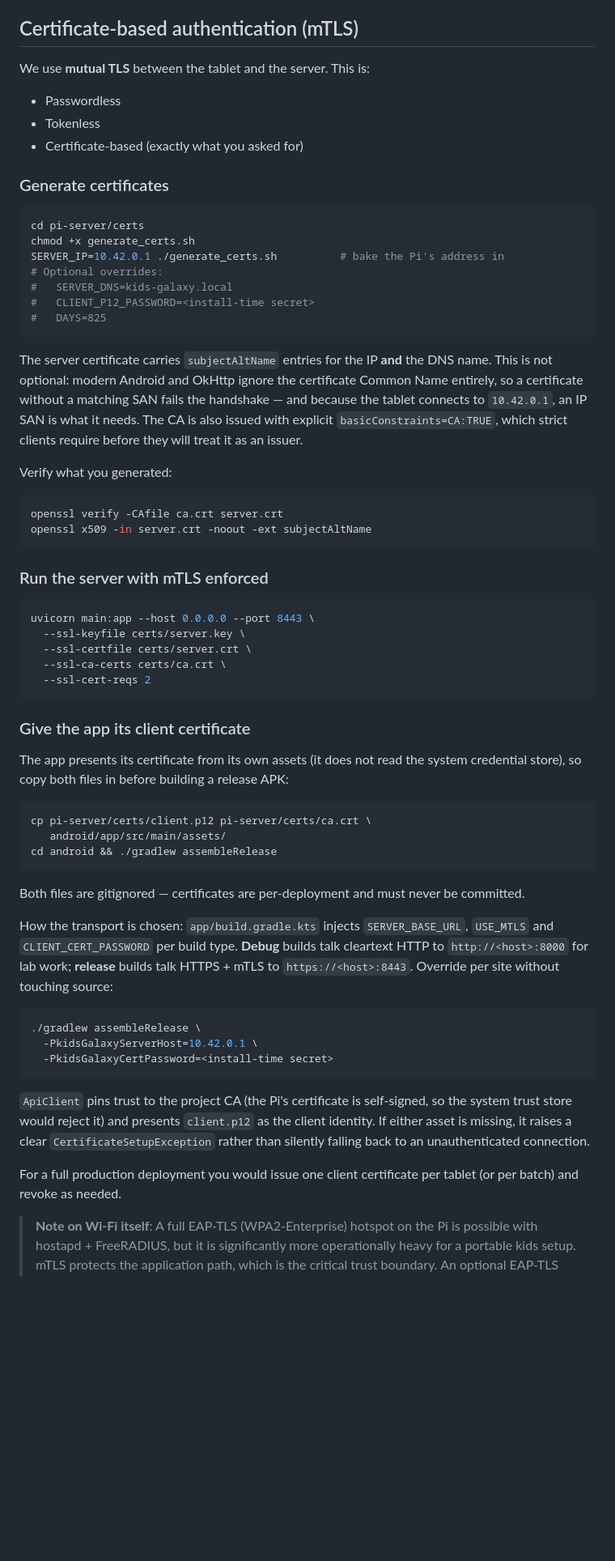
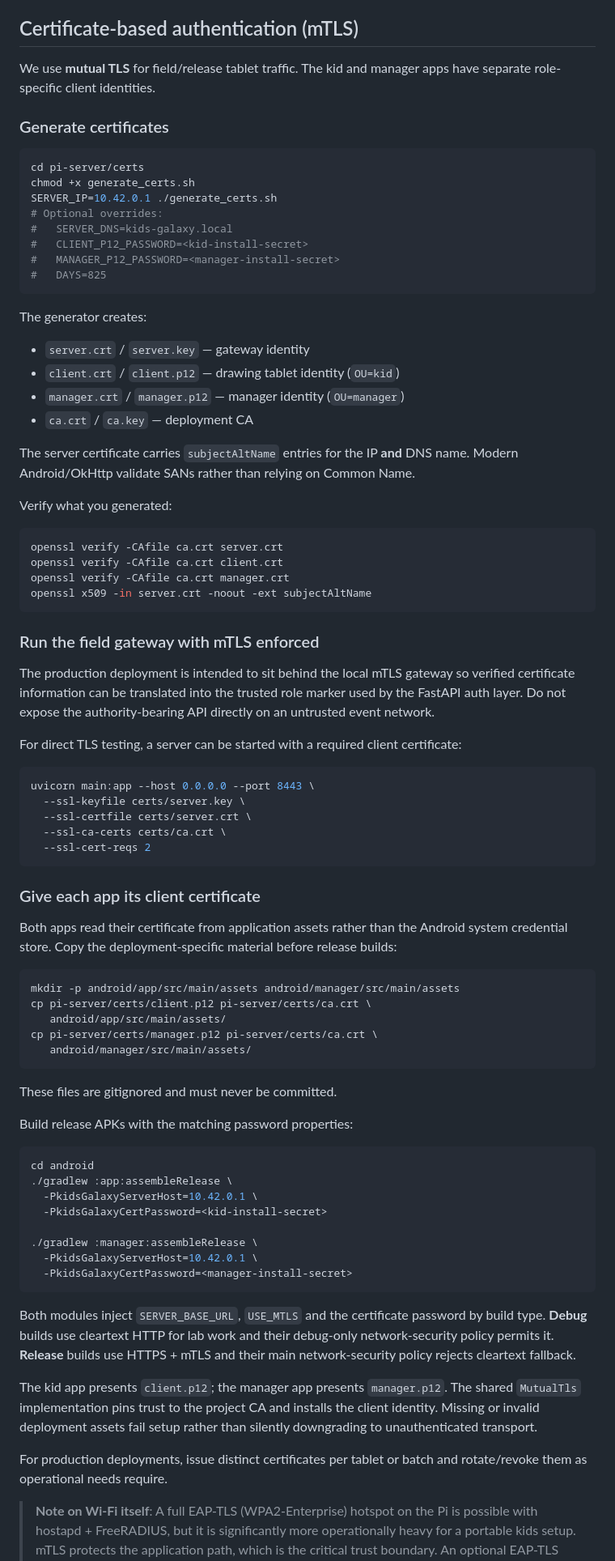
Before and after one commit to Leon-Barriault/kids-galaxy-projector, a Markdown page: DEVELOPMENT.md, the part around one of its changes. Shown at 81% size. Drawn GitHub-style; blank space fills up the shorter version.

Commit message:
docs: document manager mtls and projector ci

````diff
--- a/DEVELOPMENT.md
+++ b/DEVELOPMENT.md
@@ -79,39 +90,50 @@ projector would render a black screen in the field.
 
 ## Certificate-based authentication (mTLS)
 
-We use **mutual TLS** between the tablet and the server. This is:
-
-- Passwordless
-- Tokenless
-- Certificate-based (exactly what you asked for)
+We use **mutual TLS** for field/release tablet traffic. The kid and manager apps
+have separate role-specific client identities.
 
 ### Generate certificates
 
 ```bash
 cd pi-server/certs
 chmod +x generate_certs.sh
-SERVER_IP=10.42.0.1 ./generate_certs.sh          # bake the Pi's address in
+SERVER_IP=10.42.0.1 ./generate_certs.sh
 # Optional overrides:
 #   SERVER_DNS=kids-galaxy.local
-#   CLIENT_P12_PASSWORD=<install-time secret>
+#   CLIENT_P12_PASSWORD=<kid-install-secret>
+#   MANAGER_P12_PASSWORD=<manager-install-secret>
 #   DAYS=825
 ```
 
-The server certificate carries `subjectAltName` entries for the IP **and** the
-DNS name. This is not optional: modern Android and OkHttp ignore the certificate
-Common Name entirely, so a certificate without a matching SAN fails the handshake
-— and because the tablet connects to `10.42.0.1`, an IP SAN is what it needs. The
-CA is also issued with explicit `basicConstraints=CA:TRUE`, which strict clients
-require before they will treat it as an issuer.
+The generator creates:
+
+- `server.crt` / `server.key` — gateway identity
+- `client.crt` / `client.p12` — drawing tablet identity (`OU=kid`)
+- `manager.crt` / `manager.p12` — manager identity (`OU=manager`)
+- `ca.crt` / `ca.key` — deployment CA
+
+The server certificate carries `subjectAltName` entries for the IP **and** DNS
+name. Modern Android/OkHttp validate SANs rather than relying on Common Name.
 
 Verify what you generated:
 
 ```bash
 openssl verify -CAfile ca.crt server.crt
+openssl verify -CAfile ca.crt client.crt
+openssl verify -CAfile ca.crt manager.crt
 openssl x509 -in server.crt -noout -ext subjectAltName
 ```
 
-### Run the server with mTLS enforced
+### Run the field gateway with mTLS enforced
+
+The production deployment is intended to sit behind the local mTLS gateway so
+verified certificate information can be translated into the trusted role marker
+used by the FastAPI auth layer. Do not expose the authority-bearing API directly
+on an untrusted event network.
+
+For direct TLS testing, a server can be started with a required client
+certificate:
 
 ```bash
 uvicorn main:app --host 0.0.0.0 --port 8443 \
@@ -121,39 +143,47 @@ uvicorn main:app --host 0.0.0.0 --port 8443 \
   --ssl-cert-reqs 2
 ```
 
-### Give the app its client certificate
+### Give each app its client certificate
 
-The app presents its certificate from its own assets (it does not read the system
-credential store), so copy both files in before building a release APK:
+Both apps read their certificate from application assets rather than the Android
+system credential store. Copy the deployment-specific material before release
+builds:
 
 ```bash
+mkdir -p android/app/src/main/assets android/manager/src/main/assets
 cp pi-server/certs/client.p12 pi-server/certs/ca.crt \
    android/app/src/main/assets/
-cd android && ./gradlew assembleRelease
+cp pi-server/certs/manager.p12 pi-server/certs/ca.crt \
+   android/manager/src/main/assets/
 ```
 
-Both files are gitignored — certificates are per-deployment and must never be
-committed.
+These files are gitignored and must never be committed.
 
-How the transport is chosen: `app/build.gradle.kts` injects `SERVER_BASE_URL`,
-`USE_MTLS` and `CLIENT_CERT_PASSWORD` per build type. **Debug** builds talk
-cleartext HTTP to `http://<host>:8000` for lab work; **release** builds talk
-HTTPS + mTLS to `https://<host>:8443`. Override per site without touching source:
+Build release APKs with the matching password properties:
 
 ```bash
-./gradlew assembleRelease \
+cd android
+./gradlew :app:assembleRelease \
   -PkidsGalaxyServerHost=10.42.0.1 \
-  -PkidsGalaxyCertPassword=<install-time secret>
+  -PkidsGalaxyCertPassword=<kid-install-secret>
+
+./gradlew :manager:assembleRelease \
+  -PkidsGalaxyServerHost=10.42.0.1 \
+  -PkidsGalaxyCertPassword=<manager-install-secret>
 ```
 
-`ApiClient` pins trust to the project CA (the Pi's certificate is self-signed, so
-the system trust store would reject it) and presents `client.p12` as the client
-identity. If either asset is missing, it raises a clear
-`CertificateSetupException` rather than silently falling back to an
-unauthenticated connection.
+Both modules inject `SERVER_BASE_URL`, `USE_MTLS` and the certificate password by
+build type. **Debug** builds use cleartext HTTP for lab work and their debug-only
+network-security policy permits it. **Release** builds use HTTPS + mTLS and their
+main network-security policy rejects cleartext fallback.
 
-For a full production deployment you would issue one client certificate per
-tablet (or per batch) and revoke as needed.
+The kid app presents `client.p12`; the manager app presents `manager.p12`. The
+shared `MutualTls` implementation pins trust to the project CA and installs the
+client identity. Missing or invalid deployment assets fail setup rather than
+silently downgrading to unauthenticated transport.
+
+For production deployments, issue distinct certificates per tablet or batch and
+rotate/revoke them as operational needs require.
 
 > **Note on Wi-Fi itself**: A full EAP-TLS (WPA2-Enterprise) hotspot on the Pi is possible with hostapd + FreeRADIUS, but it is significantly more operationally heavy for a portable kids setup. mTLS protects the application path, which is the critical trust boundary. An optional EAP-TLS guide can be added later if required.
 
````
Also changed, not shown: other parts of DEVELOPMENT.md (+21 -9 lines).
